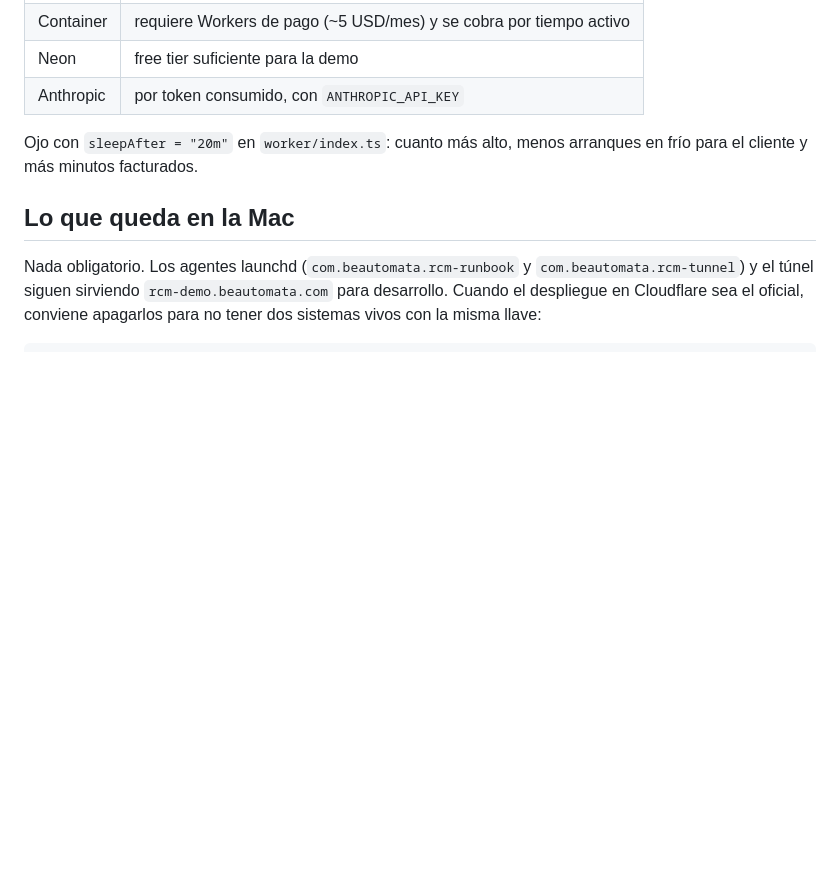
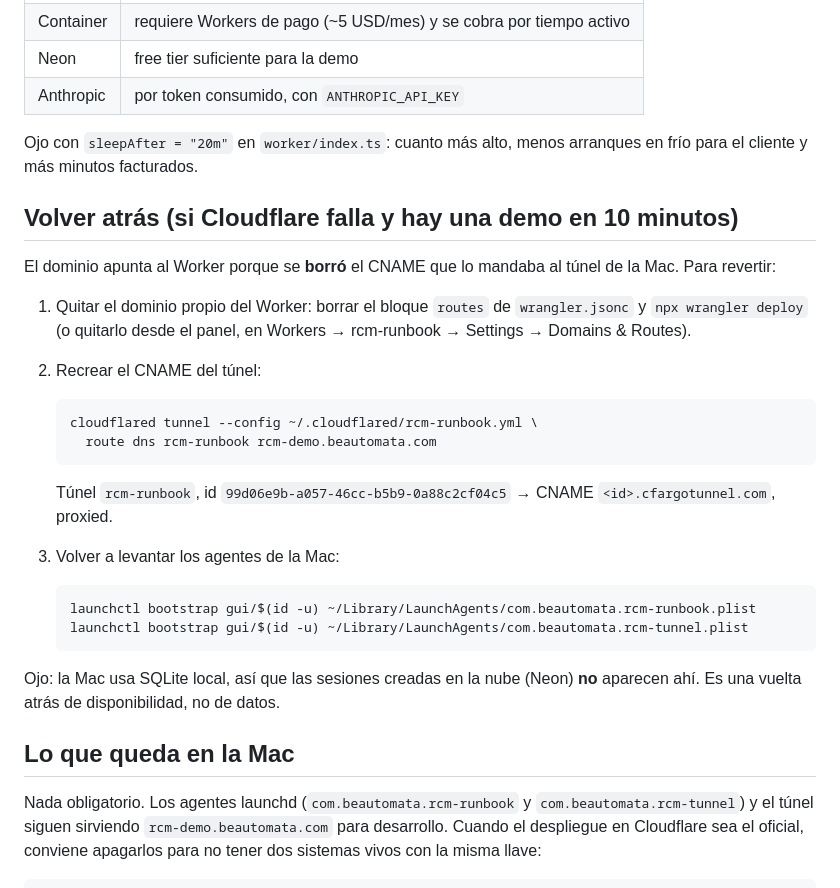
Before and after one commit to be-automata/rcm-runbook, a Markdown page: docs/DESPLIEGUE_CLOUDFLARE_ES.md, the part around the change. Rendered like a GitHub page; blank space fills up the shorter version.

````diff
--- a/docs/DESPLIEGUE_CLOUDFLARE_ES.md
+++ b/docs/DESPLIEGUE_CLOUDFLARE_ES.md
@@ -98,6 +98,33 @@ esperar a que el contenedor duerma y volver: el historial debe repintarse.
 Ojo con `sleepAfter = "20m"` en `worker/index.ts`: cuanto más alto, menos
 arranques en frío para el cliente y más minutos facturados.
 
+## Volver atrás (si Cloudflare falla y hay una demo en 10 minutos)
+
+El dominio apunta al Worker porque se **borró** el CNAME que lo mandaba al túnel
+de la Mac. Para revertir:
+
+1. Quitar el dominio propio del Worker: borrar el bloque `routes` de
+   `wrangler.jsonc` y `npx wrangler deploy` (o quitarlo desde el panel, en
+   Workers → rcm-runbook → Settings → Domains & Routes).
+2. Recrear el CNAME del túnel:
+
+   ```bash
+   cloudflared tunnel --config ~/.cloudflared/rcm-runbook.yml \
+     route dns rcm-runbook rcm-demo.beautomata.com
+   ```
+
+   Túnel `rcm-runbook`, id `99d06e9b-a057-46cc-b5b9-0a88c2cf04c5` → CNAME
+   `<id>.cfargotunnel.com`, proxied.
+3. Volver a levantar los agentes de la Mac:
+
+   ```bash
+   launchctl bootstrap gui/$(id -u) ~/Library/LaunchAgents/com.beautomata.rcm-runbook.plist
+   launchctl bootstrap gui/$(id -u) ~/Library/LaunchAgents/com.beautomata.rcm-tunnel.plist
+   ```
+
+Ojo: la Mac usa SQLite local, así que las sesiones creadas en la nube (Neon)
+**no** aparecen ahí. Es una vuelta atrás de disponibilidad, no de datos.
+
 ## Lo que queda en la Mac
 
 Nada obligatorio. Los agentes launchd (`com.beautomata.rcm-runbook` y
````
